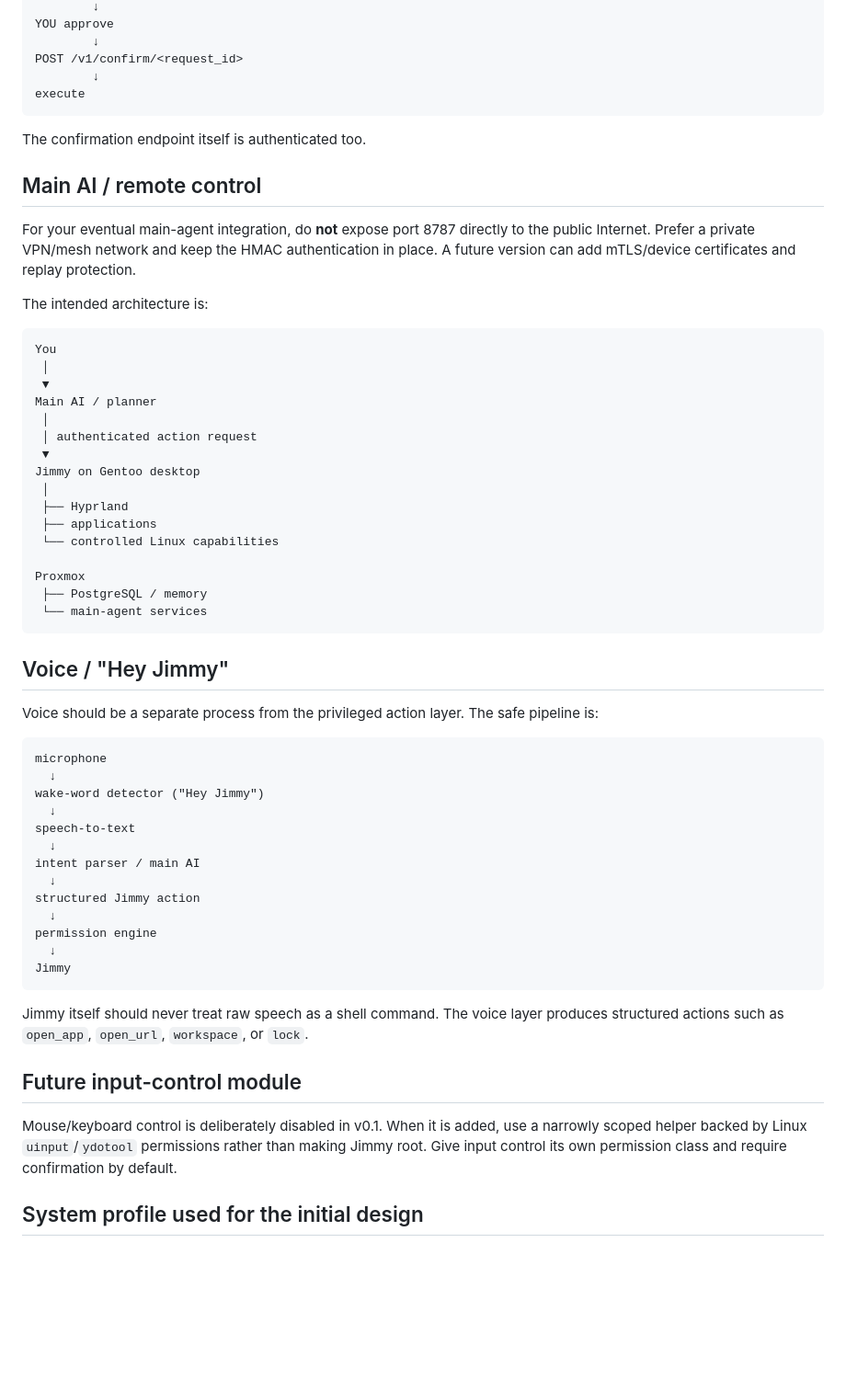
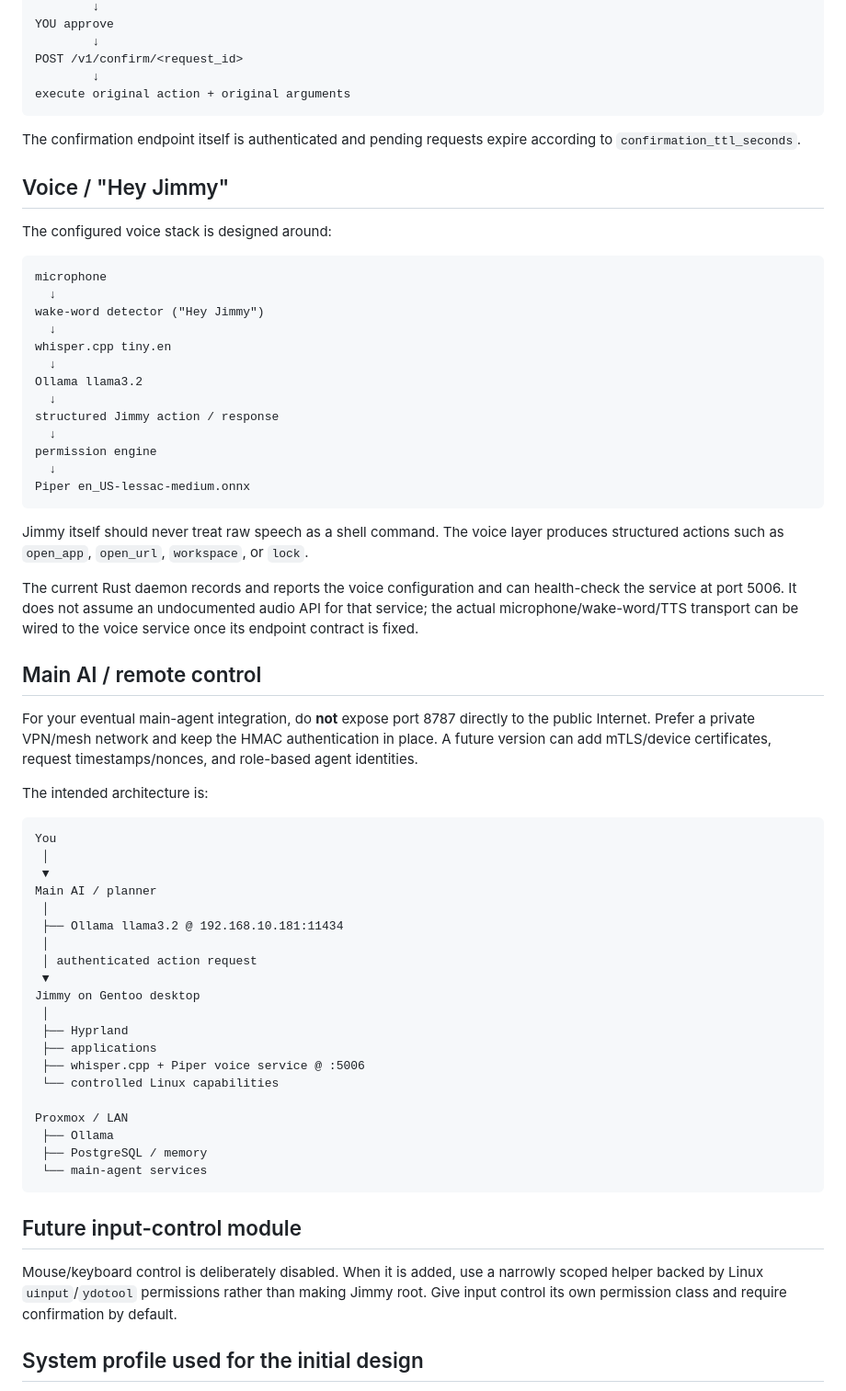
Before and after one commit to harry1489/Jimmy, a Markdown page: README.md, the part around one of its changes. Shown at 92% size. Rendered like a GitHub page; blank space fills up the shorter version.

Commit message:
Document Ollama llama3.2 and Whisper.cpp/Piper integration

````diff
--- a/README.md
+++ b/README.md
@@ -116,14 +149,38 @@ YOU approve
         ↓
 POST /v1/confirm/<request_id>
         ↓
-execute
+execute original action + original arguments
 ```
 
-The confirmation endpoint itself is authenticated too.
+The confirmation endpoint itself is authenticated and pending requests expire according to `confirmation_ttl_seconds`.
+
+## Voice / "Hey Jimmy"
+
+The configured voice stack is designed around:
+
+```text
+microphone
+  ↓
+wake-word detector ("Hey Jimmy")
+  ↓
+whisper.cpp tiny.en
+  ↓
+Ollama llama3.2
+  ↓
+structured Jimmy action / response
+  ↓
+permission engine
+  ↓
+Piper en_US-lessac-medium.onnx
+```
+
+Jimmy itself should never treat raw speech as a shell command. The voice layer produces structured actions such as `open_app`, `open_url`, `workspace`, or `lock`.
+
+The current Rust daemon records and reports the voice configuration and can health-check the service at port 5006. It does not assume an undocumented audio API for that service; the actual microphone/wake-word/TTS transport can be wired to the voice service once its endpoint contract is fixed.
 
 ## Main AI / remote control
 
-For your eventual main-agent integration, do **not** expose port 8787 directly to the public Internet. Prefer a private VPN/mesh network and keep the HMAC authentication in place. A future version can add mTLS/device certificates and replay protection.
+For your eventual main-agent integration, do **not** expose port 8787 directly to the public Internet. Prefer a private VPN/mesh network and keep the HMAC authentication in place. A future version can add mTLS/device certificates, request timestamps/nonces, and role-based agent identities.
 
 The intended architecture is:
 
@@ -133,44 +190,26 @@ You
  ▼
 Main AI / planner
  │
+ ├── Ollama llama3.2 @ 192.168.10.181:11434
+ │
  │ authenticated action request
  ▼
 Jimmy on Gentoo desktop
  │
  ├── Hyprland
  ├── applications
+ ├── whisper.cpp + Piper voice service @ :5006
  └── controlled Linux capabilities
 
-Proxmox
+Proxmox / LAN
+ ├── Ollama
  ├── PostgreSQL / memory
  └── main-agent services
 ```
 
-## Voice / "Hey Jimmy"
-
-Voice should be a separate process from the privileged action layer. The safe pipeline is:
-
-```text
-microphone
-  ↓
-wake-word detector ("Hey Jimmy")
-  ↓
-speech-to-text
-  ↓
-intent parser / main AI
-  ↓
-structured Jimmy action
-  ↓
-permission engine
-  ↓
-Jimmy
-```
-
-Jimmy itself should never treat raw speech as a shell command. The voice layer produces structured actions such as `open_app`, `open_url`, `workspace`, or `lock`.
-
 ## Future input-control module
 
-Mouse/keyboard control is deliberately disabled in v0.1. When it is added, use a narrowly scoped helper backed by Linux `uinput`/`ydotool` permissions rather than making Jimmy root. Give input control its own permission class and require confirmation by default.
+Mouse/keyboard control is deliberately disabled. When it is added, use a narrowly scoped helper backed by Linux `uinput`/`ydotool` permissions rather than making Jimmy root. Give input control its own permission class and require confirmation by default.
 
 ## System profile used for the initial design
 
````
Also changed, not shown: other parts of README.md (+36 -3 lines).
